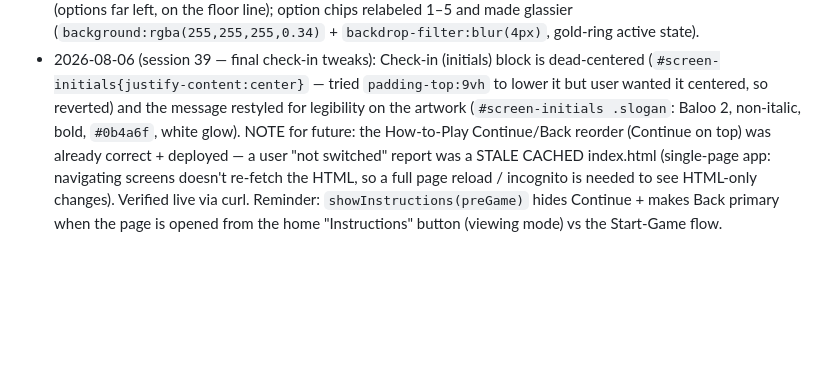
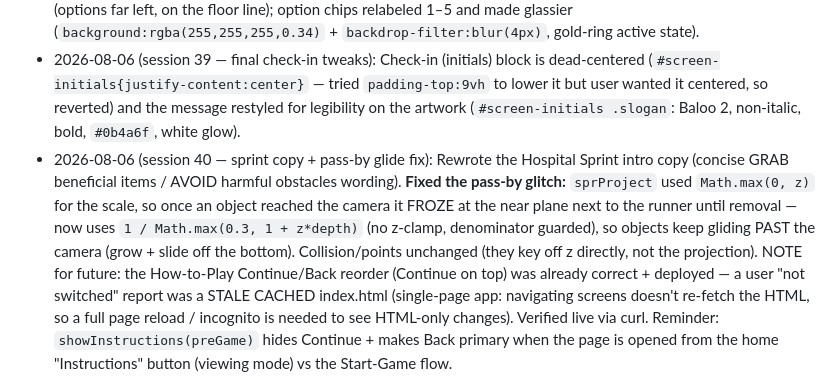
Before and after one commit to mguerrero05/ImmunityRush, a Markdown page: SESSION_CONTEXT.md, the part around the change. Rendered like a GitHub page; blank space fills up the shorter version.

Commit message:
Session 40: sprint copy + pass-by glide fix
Co-Authored-By: Claude Opus 4.8 <noreply@anthropic.com>

```diff
--- a/SESSION_CONTEXT.md
+++ b/SESSION_CONTEXT.md
@@ -756,7 +756,13 @@
 - 2026-08-06 (session 39 — final check-in tweaks): Check-in (initials) block is dead-centered
   (`#screen-initials{justify-content:center}` — tried `padding-top:9vh` to lower it but user wanted
   it centered, so reverted) and the message restyled for legibility on the artwork
-  (`#screen-initials .slogan`: Baloo 2, non-italic, bold, `#0b4a6f`, white glow). NOTE for future:
+  (`#screen-initials .slogan`: Baloo 2, non-italic, bold, `#0b4a6f`, white glow).
+- 2026-08-06 (session 40 — sprint copy + pass-by glide fix): Rewrote the Hospital Sprint intro copy
+  (concise GRAB beneficial items / AVOID harmful obstacles wording). **Fixed the pass-by glitch:**
+  `sprProject` used `Math.max(0, z)` for the scale, so once an object reached the camera it FROZE at
+  the near plane next to the runner until removal — now uses `1 / Math.max(0.3, 1 + z*depth)` (no
+  z-clamp, denominator guarded), so objects keep gliding PAST the camera (grow + slide off the
+  bottom). Collision/points unchanged (they key off z directly, not the projection). NOTE for future:
   the How-to-Play Continue/Back reorder (Continue on top) was already correct + deployed — a user
   "not switched" report was a STALE CACHED index.html (single-page app: navigating screens doesn't
   re-fetch the HTML, so a full page reload / incognito is needed to see HTML-only changes). Verified
```
